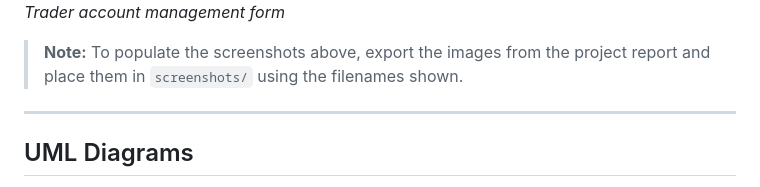
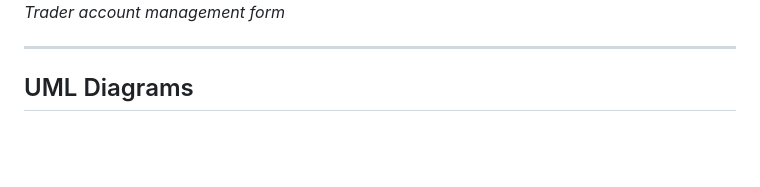
Before and after one commit to youness-eng/Projet-de-Fin-d-tudes-, a Markdown page: README.md, the part around the change. Rendered like a GitHub page; blank space fills up the shorter version.

```diff
--- a/README.md
+++ b/README.md
@@ -186,8 +186,6 @@ Relationships were designed using a Conceptual Data Model (MCD) and subsequently
 ![Trader — Profile](screenshots/trader-profile.png)
 *Trader account management form*
 
-> **Note:** To populate the screenshots above, export the images from the project report and place them in `screenshots/` using the filenames shown.
-
 ---
 
 ## UML Diagrams
```
